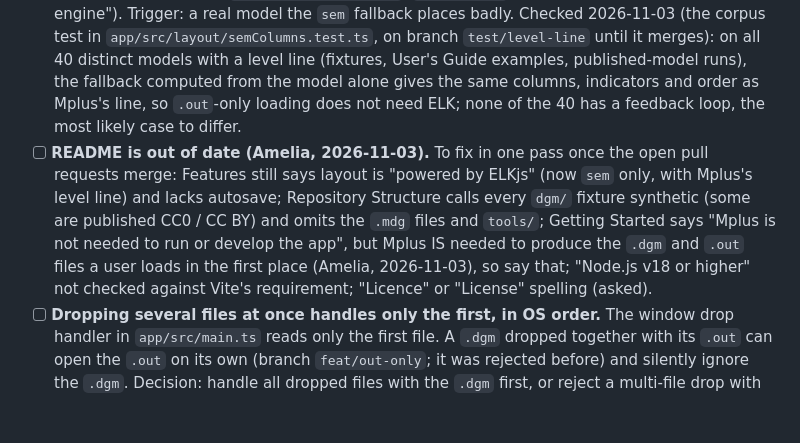
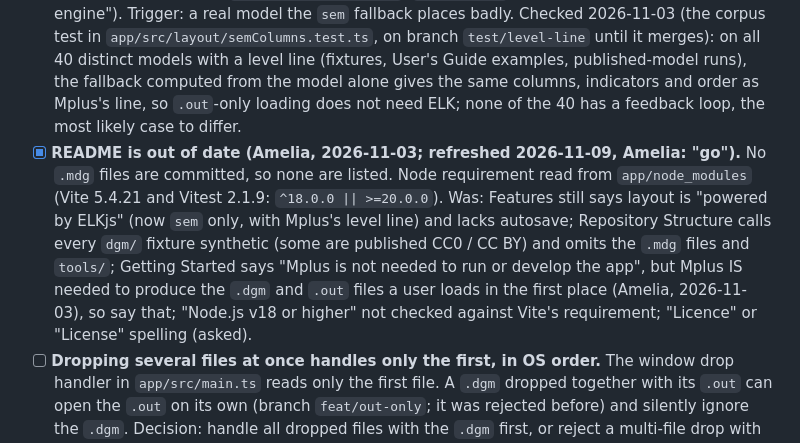
Before and after one commit to amelia-m/mplusplus, a Markdown page: TODO.md, the part around one of its changes. Rendered like a GitHub page; blank space fills up the shorter version.

```diff
--- a/TODO.md
+++ b/TODO.md
@@ -96,7 +96,7 @@ synthetic fixtures in `dgm/` (see `dgm/README.md`).
 - [ ] **"Re-run layout" wipes styles, p-values and selection, and clears undo.** The Re-run layout handler and `runLayout` in `app/src/main.ts` -> `loadGraph` in `app/src/state/store.ts`. Decision: keep styles and p-values (new `applyLayout` action that replaces only layout and positions), and should relayout be one undoable step? Proposed: keep them, make it undoable.
 - [x] **Edges keep their original ELK bend points after a node moves.** Moot (2026-11-03): ELK was dropped (D14 in `docs/diagram-conventions.md`), `sem` keeps every path straight with no bend points, and a diagram autosaved with an ELK layout is laid out again on restore, so its old bends are not reused. `computePath` in `app/src/render/svg.ts` still draws bends if a future engine gives them.
 - [ ] **Maybe bring ELK back as an optional "auto-arrange" (Amelia, 2026-11-03: "might be worth adding baack later?", then "y" to logging it).** Not as a rival to `sem`, which follows Mplus: as a clearly labeled non-Mplus arrangement for when Mplus's layout is not wanted. Conditions: elkjs 0.12.0 or later (dual-licensed `EPL-2.0 OR GPL-3.0-or-later`; 0.9.3 was EPL-2.0 only). Taking the GPL option would make the bundled app, as distributed, GPL-3.0-or-later rather than LGPL: that is a license decision for Amelia, not plain compatibility (a reading, not legal advice); loaded only when chosen (a dynamic import in its own chunk, so the 92 kB app does not grow by about 1.4 MB); labeled in the UI as not Mplus's layout. The old adapter and its tests are in git history (`app/src/layout/elk.ts`, `elk.test.ts`, removed in "Drop the ELK layout engine"). Trigger: a real model the `sem` fallback places badly. Checked 2026-11-03 (the corpus test in `app/src/layout/semColumns.test.ts`, on branch `test/level-line` until it merges): on all 40 distinct models with a level line (fixtures, User's Guide examples, published-model runs), the fallback computed from the model alone gives the same columns, indicators and order as Mplus's line, so `.out`-only loading does not need ELK; none of the 40 has a feedback loop, the most likely case to differ.
-- [ ] **README is out of date (Amelia, 2026-11-03).** To fix in one pass once the open pull requests merge: Features still says layout is "powered by ELKjs" (now `sem` only, with Mplus's level line) and lacks autosave; Repository Structure calls every `dgm/` fixture synthetic (some are published CC0 / CC BY) and omits the `.mdg` files and `tools/`; Getting Started says "Mplus is not needed to run or develop the app", but Mplus IS needed to produce the `.dgm` and `.out` files a user loads in the first place (Amelia, 2026-11-03), so say that; "Node.js v18 or higher" not checked against Vite's requirement; "Licence" or "License" spelling (asked).
+- [x] **README is out of date (Amelia, 2026-11-03; refreshed 2026-11-09, Amelia: "go").** No `.mdg` files are committed, so none are listed. Node requirement read from `app/node_modules` (Vite 5.4.21 and Vitest 2.1.9: `^18.0.0 || >=20.0.0`). Was: Features still says layout is "powered by ELKjs" (now `sem` only, with Mplus's level line) and lacks autosave; Repository Structure calls every `dgm/` fixture synthetic (some are published CC0 / CC BY) and omits the `.mdg` files and `tools/`; Getting Started says "Mplus is not needed to run or develop the app", but Mplus IS needed to produce the `.dgm` and `.out` files a user loads in the first place (Amelia, 2026-11-03), so say that; "Node.js v18 or higher" not checked against Vite's requirement; "Licence" or "License" spelling (asked).
 - [ ] **Dropping several files at once handles only the first, in OS order.** The window drop handler in `app/src/main.ts` reads only the first file. A `.dgm` dropped together with its `.out` can open the `.out` on its own (branch `feat/out-only`; it was rejected before) and silently ignore the `.dgm`. Decision: handle all dropped files with the `.dgm` first, or reject a multi-file drop with an error? Proposed: handle all, `.dgm` first.
 - [ ] **Inspector width control cannot show or keep magnitude-scaled widths above 10.** The stroke-width slider in `app/src/ui/inspector.ts` has max 10, while the effective width with magnitude scaling is `baseEdgeWidth + magnitudeScale x |coef|` (for example 16.5). One arrow-key nudge stores 9.9. Decision: raise the max, or treat scaled edges differently (for example edit the base width, not the effective width)?
 - [ ] **The file picker disappears after the first load.** `handleFile` in `app/src/main.ts` hides the dropzone, which holds the file picker, so a `.out` or another `.dgm` can only be dropped afterwards. Decision: keep an "Open file" control in the toolbar?
```
Also changed, not shown: other parts of TODO.md (+1 -1 lines), README.md (+12 -9 lines).
